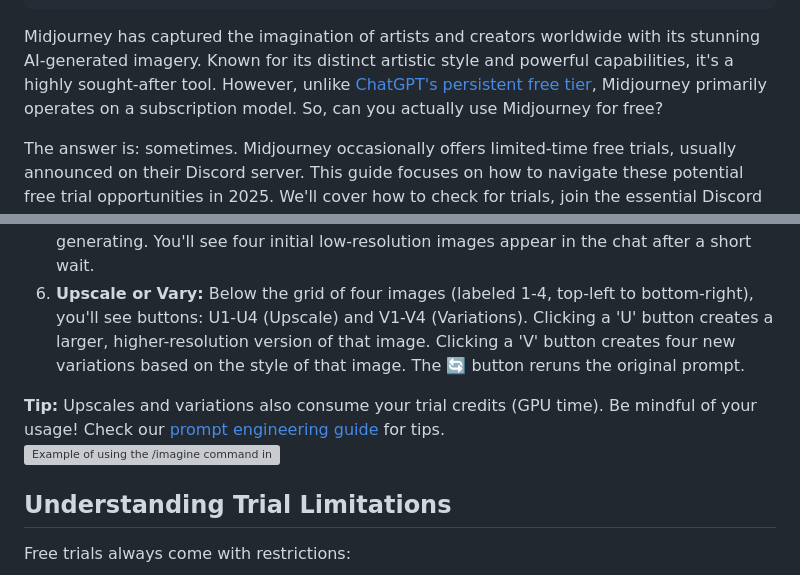
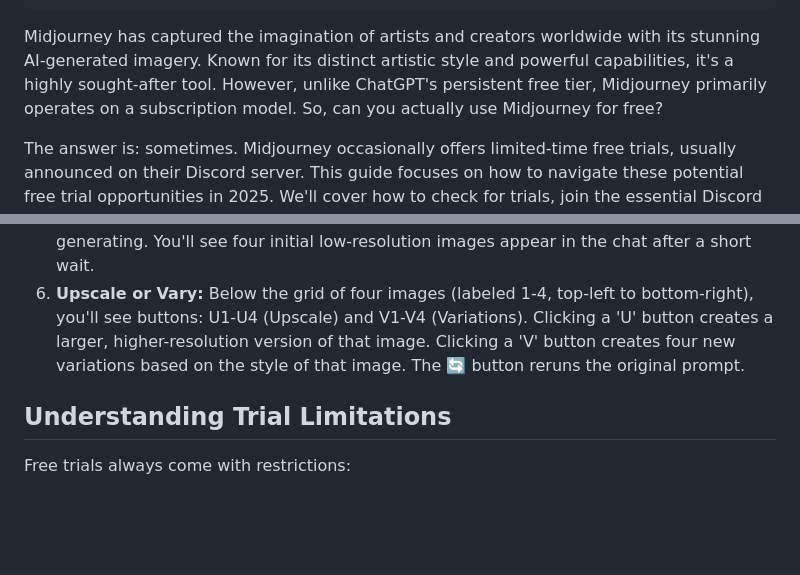
Before and after one commit to sitehowtoguides/ai-tech-insights-site, a Markdown page: guides/how-to-use-midjourney-for-free.md, 2 parts joined by grey strips. Drawn GitHub-style; blank space fills up the shorter version; grey boxes are pictures that could not be loaded.

```diff
--- a/guides/how-to-use-midjourney-for-free.md
+++ b/guides/how-to-use-midjourney-for-free.md
@@ -28,7 +28,7 @@ faq:
       a: |-
         Yes, several alternatives offer free tiers or credits, such as Stable Diffusion (requires setup or uses web interfaces), Leonardo.Ai, Adobe Firefly, and sometimes DALL-E via integrations like Microsoft Copilot or limited free credits. Check our guide on <a href='how-to-generate-ai-images.html'>How to Generate AI Images</a> for more options.
 ---
-Midjourney has captured the imagination of artists and creators worldwide with its stunning AI-generated imagery. Known for its distinct artistic style and powerful capabilities, it's a highly sought-after tool. However, unlike [ChatGPT's persistent free tier](/how-to-use-chatgpt-for-free/), Midjourney primarily operates on a subscription model. So, can you actually use Midjourney for free?
+Midjourney has captured the imagination of artists and creators worldwide with its stunning AI-generated imagery. Known for its distinct artistic style and powerful capabilities, it's a highly sought-after tool. However, unlike ChatGPT's persistent free tier, Midjourney primarily operates on a subscription model. So, can you actually use Midjourney for free?
 
 The answer is: sometimes. Midjourney occasionally offers limited-time free trials, usually announced on their Discord server. This guide focuses on how to navigate these potential free trial opportunities in 2025. We'll cover how to check for trials, join the essential Discord server, use the basic commands, understand the typical limitations, and maximize your experience if you catch a free window. We'll also touch upon alternatives if a free trial isn't currently available.
 
@@ -88,12 +88,6 @@ If a free trial is active, here's the core process:
 5.  **Wait for Generation:** The Midjourney bot will acknowledge your request and start generating. You'll see four initial low-resolution images appear in the chat after a short wait.
 6.  **Upscale or Vary:** Below the grid of four images (labeled 1-4, top-left to bottom-right), you'll see buttons: U1-U4 (Upscale) and V1-V4 (Variations). Clicking a 'U' button creates a larger, higher-resolution version of that image. Clicking a 'V' button creates four new variations based on the style of that image. The 🔄 button reruns the original prompt.
 
-<div class="callout callout-tip">
-    <strong>Tip:</strong> Upscales and variations also consume your trial credits (GPU time). Be mindful of your usage! Check our <a href="how-to-master-prompt-engineering.html">prompt engineering guide</a> for tips.
-</div>
-
-![Example of using the /imagine command in Midjourney](/images/midjourney-imagine-command-example.png)
-
 ## Understanding Trial Limitations
 
 Free trials always come with restrictions:
```
